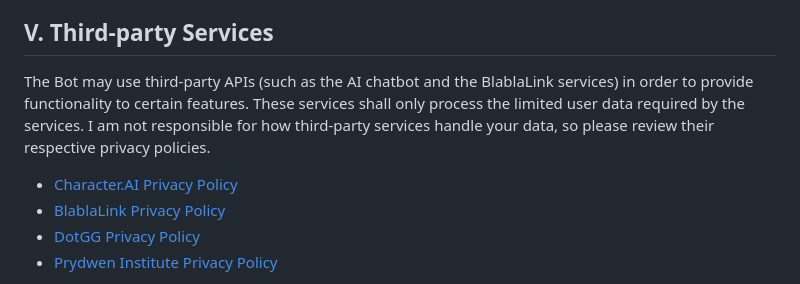
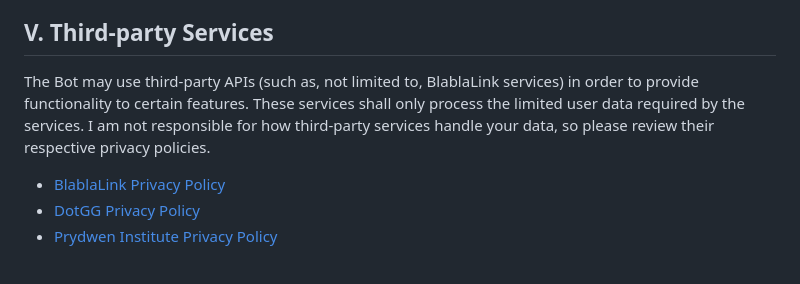
Before and after one commit to skuqre/rb-anise, a Markdown page: src/pages/privacy.md, the part around the change. GitHub-like rendering.

Commit message:
aaaaaaaaawubadugh

```diff
--- a/src/pages/privacy.md
+++ b/src/pages/privacy.md
@@ -50,9 +50,8 @@ If you wish to not directly contact me, you may use the following ways in order
 
 ## V. Third-party Services
 
-The Bot may use third-party APIs (such as the AI chatbot and the BlablaLink services) in order to provide functionality to certain features. These services shall only process the limited user data required by the services. I am not responsible for how third-party services handle your data, so please review their respective privacy policies.
+The Bot may use third-party APIs (such as, not limited to, BlablaLink services) in order to provide functionality to certain features. These services shall only process the limited user data required by the services. I am not responsible for how third-party services handle your data, so please review their respective privacy policies.
 
-- [Character.AI Privacy Policy](https://character.ai/privacy/)
 - [BlablaLink Privacy Policy](https://nikke-en.com/privacypolicy/)
 - [DotGG Privacy Policy](https://dotgg.gg/privacy/)
 - [Prydwen Institute Privacy Policy](https://www.prydwen.gg/privacy-policy/)
```
Also changed, not shown: src/pages/tos.md (+1 -1 lines).
